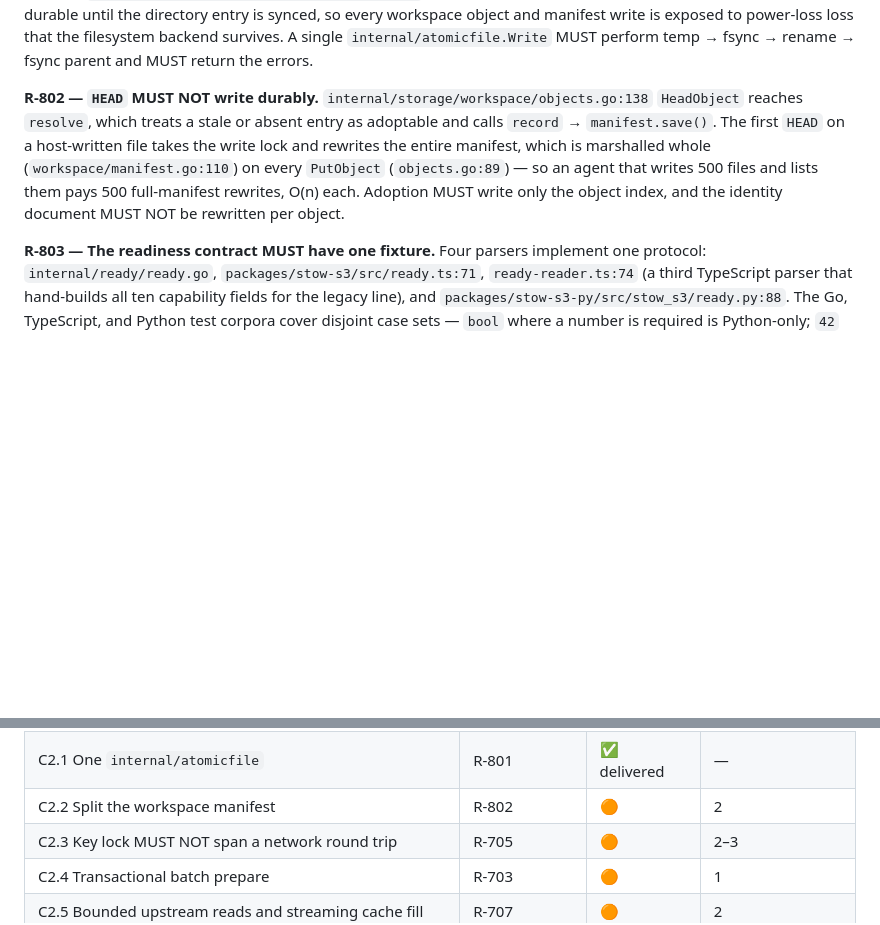
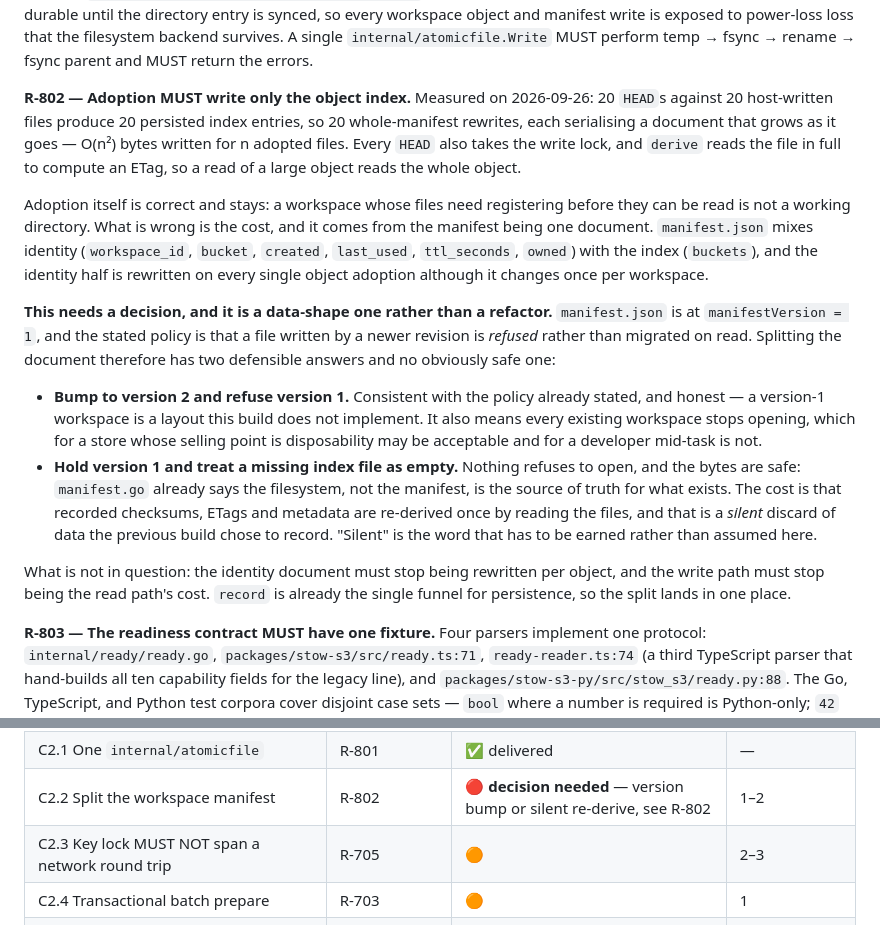
Before and after one commit to chester-hill-solutions/stow, a Markdown page: docs/architecture/environment-implementation.md, 2 parts joined by grey strips. GitHub-like rendering; blank space fills up the shorter version.

Commit message:
Measure R-802 and record the decision it turns out to need
R-802 asked for the workspace manifest to be split so adoption stops rewriting the
identity document. Measuring it first changed what the item is.

20 HEADs against 20 host-written files produce 20 persisted index entries - so 20
whole-manifest rewrites, each serialising a document that grows as it goes. O(n^2)
bytes written for n adopted files, and every HEAD takes the write lock. Each also
reads the file in full, because derive computes an ETag from the contents, so a read
of a large object reads the whole object.

The part that is not a refactor: manifest.json is at manifestVersion 1 and the
stated policy is that a file written by a newer revision is refused rather than
migrated on read. Splitting the document therefore has two defensible answers and
no safe one, because each trades a different thing away.

Bumping to version 2 is consistent with the policy and honest - a version-1
workspace is a layout this build does not implement. It also stops every existing
workspace from opening, which for a store whose selling point is disposability may
be entirely fine and for a developer mid-task is not.

Holding version 1 and treating a missing index as empty breaks nothing, and the
bytes are safe: manifest.go already says the filesystem, not the manifest, is the
source of truth for what exists. What it costs is that recorded checksums, ETags
and metadata are re-derived once by reading the files, which is a silent discard of
something the previous build chose to record. Silent is the word that has to be
earned rather than assumed in this repository.

So this is recorded as a decision rather than executed. Adoption itself is correct
and stays - a workspace whose files need registering before they can be read is not
a working directory - and record is already the single funnel for persistence, so
the split lands in one place whenever the version question is answered. What is not
in question is that the identity document must stop being rewritten per object, and
that the write path must stop being the read path's cost.

I would rather hand this back than pick a version story at the end of a long
session. Both options are defensible, the difference is whether an existing
workspace opens, and that is the maintainer's call rather than a refactor's.

```diff
--- a/docs/architecture/environment-implementation.md
+++ b/docs/architecture/environment-implementation.md
@@ -629,15 +629,40 @@ synced, so every workspace object and manifest write is exposed to power-loss
 loss that the filesystem backend survives. A single `internal/atomicfile.Write`
 MUST perform temp → fsync → rename → fsync parent and MUST return the errors.
 
-**R-802 — `HEAD` MUST NOT write durably.**
-`internal/storage/workspace/objects.go:138` `HeadObject` reaches `resolve`, which
-treats a stale or absent entry as adoptable and calls `record` →
-`manifest.save()`. The first `HEAD` on a host-written file takes the write lock
-and rewrites the entire manifest, which is marshalled whole
-(`workspace/manifest.go:110`) on every `PutObject` (`objects.go:89`) — so an agent
-that writes 500 files and lists them pays 500 full-manifest rewrites, O(n) each.
-Adoption MUST write only the object index, and the identity document MUST NOT be
-rewritten per object.
+**R-802 — Adoption MUST write only the object index.**
+Measured on 2026-09-26: 20 `HEAD`s against 20 host-written files produce 20
+persisted index entries, so 20 whole-manifest rewrites, each serialising a
+document that grows as it goes — O(n²) bytes written for n adopted files. Every
+`HEAD` also takes the write lock, and `derive` reads the file in full to compute
+an ETag, so a read of a large object reads the whole object.
+
+Adoption itself is correct and stays: a workspace whose files need registering
+before they can be read is not a working directory. What is wrong is the cost, and
+it comes from the manifest being one document. `manifest.json` mixes identity
+(`workspace_id`, `bucket`, `created`, `last_used`, `ttl_seconds`, `owned`) with the
+index (`buckets`), and the identity half is rewritten on every single object
+adoption although it changes once per workspace.
+
+**This needs a decision, and it is a data-shape one rather than a refactor.**
+`manifest.json` is at `manifestVersion = 1`, and the stated policy is that a file
+written by a newer revision is *refused* rather than migrated on read. Splitting
+the document therefore has two defensible answers and no obviously safe one:
+
+- **Bump to version 2 and refuse version 1.** Consistent with the policy already
+  stated, and honest — a version-1 workspace is a layout this build does not
+  implement. It also means every existing workspace stops opening, which for a
+  store whose selling point is disposability may be acceptable and for a developer
+  mid-task is not.
+- **Hold version 1 and treat a missing index file as empty.** Nothing refuses to
+  open, and the bytes are safe: `manifest.go` already says the filesystem, not the
+  manifest, is the source of truth for what exists. The cost is that recorded
+  checksums, ETags and metadata are re-derived once by reading the files, and that
+  is a *silent* discard of data the previous build chose to record. "Silent" is the
+  word that has to be earned rather than assumed here.
+
+What is not in question: the identity document must stop being rewritten per
+object, and the write path must stop being the read path's cost. `record` is
+already the single funnel for persistence, so the split lands in one place.
 
 **R-803 — The readiness contract MUST have one fixture.**
 Four parsers implement one protocol: `internal/ready/ready.go`,
@@ -1073,7 +1098,7 @@ owns each concept. They share one shape, given in §4.1.
 | C1.6 Delete eleven swallowed durability errors | R-702 | 🟠 | 2 |
 | C1.7 Version assertion compares a value | R-309 | 🟠 | 1 |
 | C2.1 One `internal/atomicfile` | R-801 | ✅ delivered | — |
-| C2.2 Split the workspace manifest | R-802 | 🟠 | 2 |
+| C2.2 Split the workspace manifest | R-802 | 🔴 **decision needed** — version bump or silent re-derive, see R-802 | 1–2 |
 | C2.3 Key lock MUST NOT span a network round trip | R-705 | 🟠 | 2–3 |
 | C2.4 Transactional batch prepare | R-703 | 🟠 | 1 |
 | C2.5 Bounded upstream reads and streaming cache fill | R-707 | 🟠 | 2 |
```
